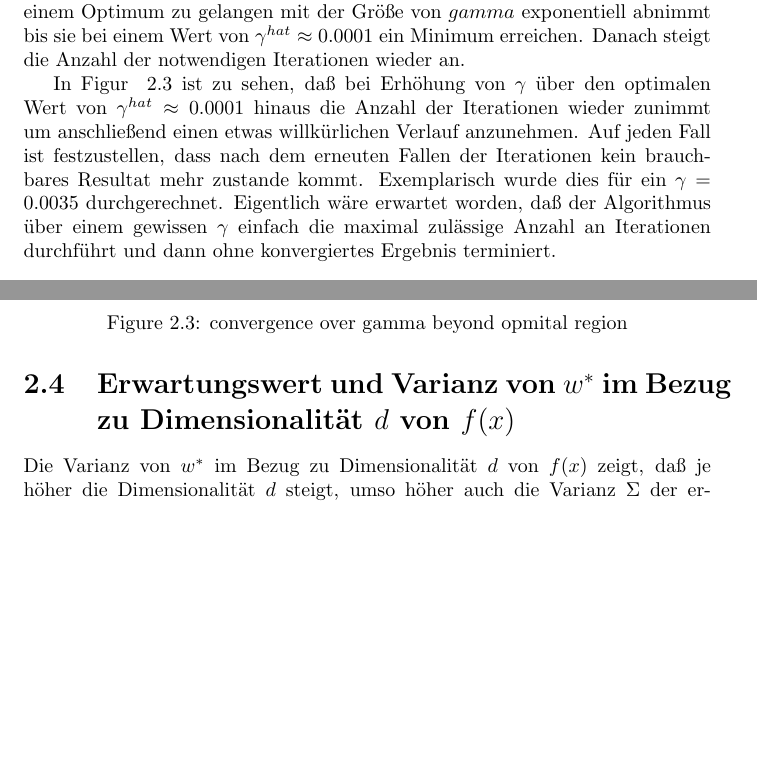
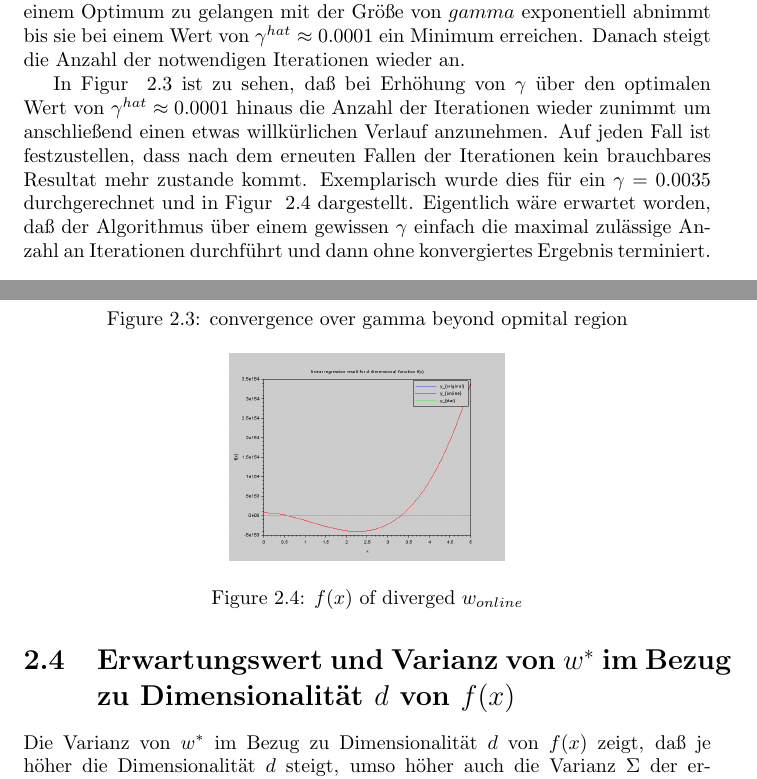
Before and after one commit to drb8w/MachineLearning2014, a LaTeX document (Aufgabe01/Report/template_Report.tex): two parts of pages 8 and 9 of 12, joined at a grey line, cut so that both start at the same text, the shorter picture padded with empty space. Compiled offline with pdfLaTeX.

Commit message:
final version 1.1

```diff
--- a/Aufgabe01/Report/template_Report.tex
+++ b/Aufgabe01/Report/template_Report.tex
@@ -151,7 +151,8 @@ Das ermittelte Ergebnis f\"ur $w^*$ mit normalisierten Daten aus dem $\mathbb{R}
 
 In Figur ~\ref{fig:ConvergenceOverGamma} ist zu sehen, da{\ss} die Anzahl der notwendigen Iterationen um zu einem Optimum zu gelangen mit der Gr\"o{\ss}e von $gamma$ exponentiell abnimmt bis sie bei einem Wert von $\gamma^{hat} \approx 0.0001$ ein Minimum erreichen. Danach steigt die Anzahl der notwendigen Iterationen wieder an.
 
-In Figur ~\ref{fig:ConvergenceOverGammaWDiverge} ist zu sehen, da{\ss} bei Erh\"ohung von $\gamma$ \"uber den optimalen Wert von $\gamma^{hat} \approx 0.0001$ hinaus die Anzahl der Iterationen wieder zunimmt um anschlie{\ss}end einen etwas willk\"urlichen Verlauf anzunehmen. Auf jeden Fall ist festzustellen, dass nach dem erneuten Fallen der Iterationen kein brauchbares Resultat mehr zustande kommt. Exemplarisch wurde dies f\"ur ein $\gamma=0.0035$ durchgerechnet. Eigentlich w\"are erwartet worden, da{\ss} der Algorithmus \"uber einem gewissen $\gamma$ einfach die maximal zul\"assige Anzahl an Iterationen durchf\"uhrt und dann ohne konvergiertes Ergebnis terminiert.
+In Figur ~\ref{fig:ConvergenceOverGammaWDiverge} ist zu sehen, da{\ss} bei Erh\"ohung von $\gamma$ \"uber den optimalen Wert von $\gamma^{hat} \approx 0.0001$ hinaus die Anzahl der Iterationen wieder zunimmt um anschlie{\ss}end einen etwas willk\"urlichen Verlauf anzunehmen. Auf jeden Fall ist festzustellen, dass nach dem erneuten Fallen der Iterationen kein brauchbares Resultat mehr zustande kommt. Exemplarisch wurde dies f\"ur ein $\gamma=0.0035$ durchgerechnet und in Figur ~\ref{fig:WOnlineDiverged} dargestellt. Eigentlich w\"are erwartet worden, da{\ss} der Algorithmus \"uber einem gewissen $\gamma$ einfach die maximal zul\"assige Anzahl an Iterationen durchf\"uhrt und dann ohne konvergiertes Ergebnis terminiert.
+
 
 \begin{figure}[h]
 \centering
@@ -166,6 +167,14 @@ In Figur ~\ref{fig:ConvergenceOverGammaWDiverge} ist zu sehen, da{\ss} bei Erh\"
 \caption{convergence over gamma beyond opmital region}
 \label{fig:ConvergenceOverGammaWDiverge}
 \end{figure}
+
+\begin{figure}[h]
+\centering
+\includegraphics[width=0.4\textwidth]{./images/f_x_w_online_diverged.png} \\
+\caption{ $f(x)$ of diverged $w_{online}$}
+\label{fig:WOnlineDiverged}
+\end{figure}
+
 
 \section{Erwartungswert und Varianz von $w^*$ im Bezug zu Dimensionalit\"at $d$ von $f(x)$}
 
```
Also changed, not shown: Aufgabe01/Report/images/f_x_w_online_diverged.png (added), Aufgabe01/Report/template_Report.pdf, 3 other files.
